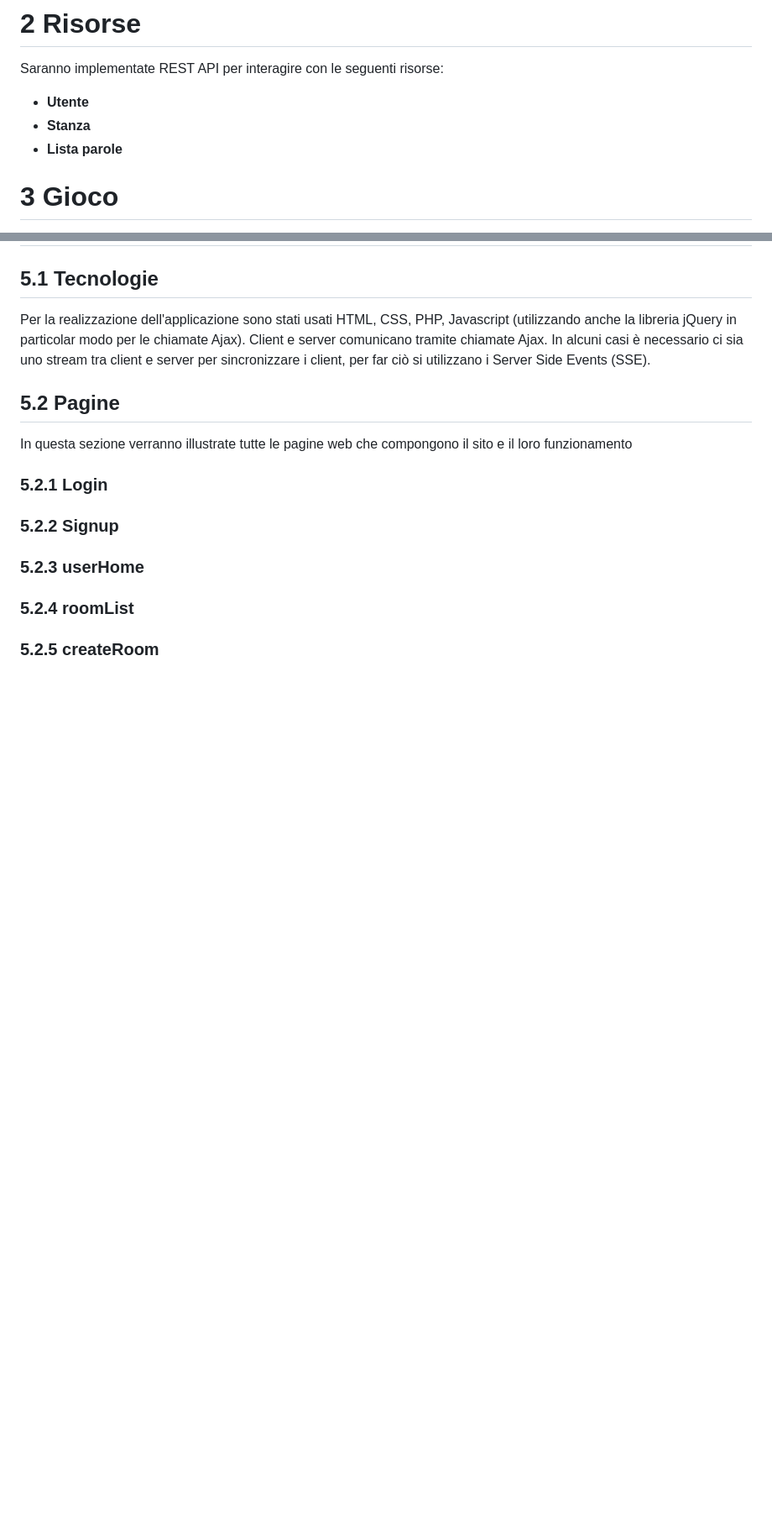
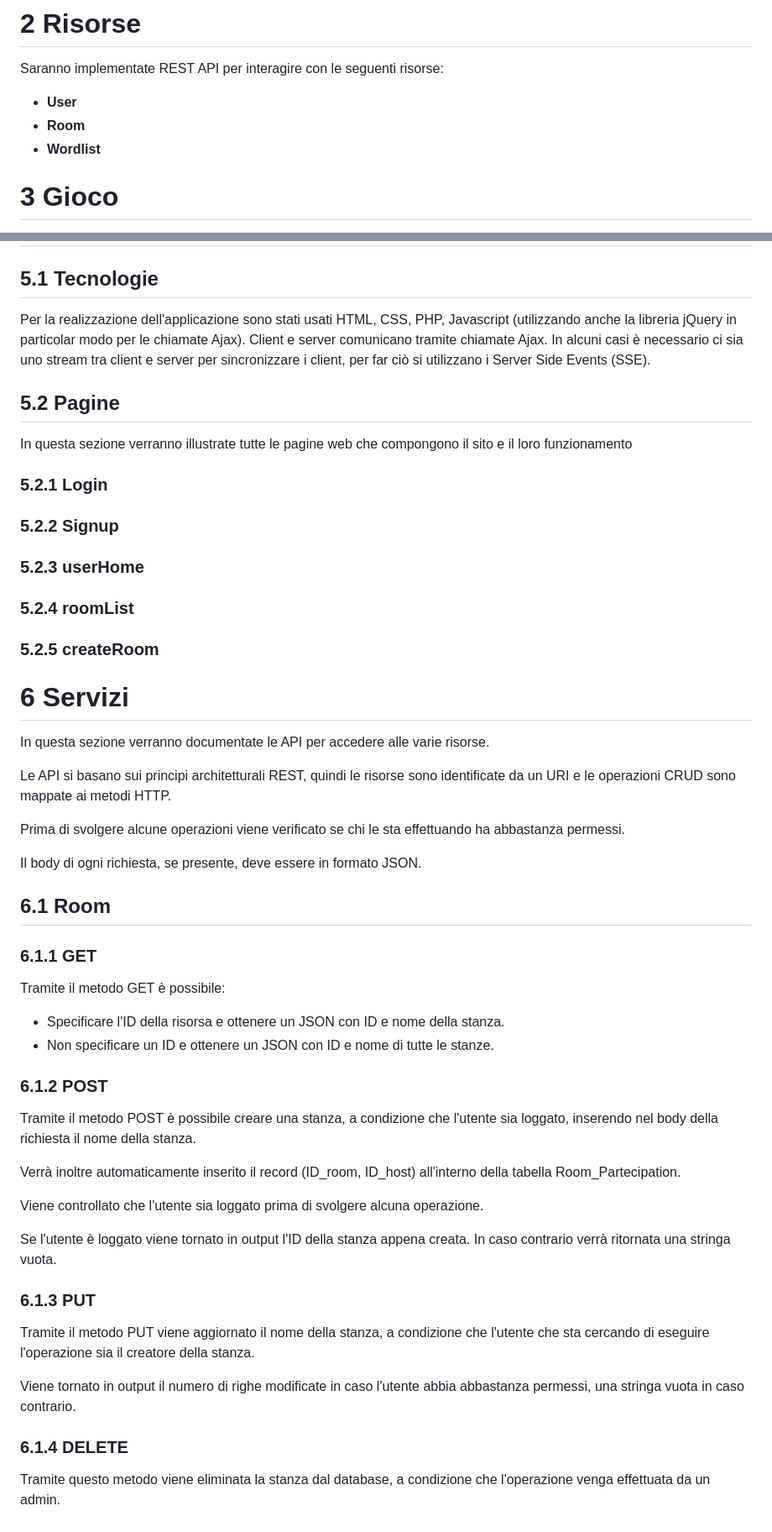
Before and after one commit to Cestnut/Hangman-Game, a Markdown page: README.md, 2 parts joined by grey strips. Shown at 84% size. Rendered like a GitHub page; blank space fills up the shorter version.

```diff
--- a/README.md
+++ b/README.md
@@ -25,9 +25,9 @@ All'interno di ogni stanza di gioco è disponibile una chat in cui i giocatori p
 
 # 2 Risorse
 Saranno implementate REST API per interagire con le seguenti risorse:
-- **Utente**
-- **Stanza**
-- **Lista parole**
+- **User**
+- **Room**
+- **Wordlist**
 
 # 3 Gioco
 Viene scelto l'ordine dei giocatori, che a ogni turno provano a indovinare la parola. In caso sia sbagliata viene persa una vita per tutti. Se il turno scade semplicemente si passa al giocatore successivo.
@@ -103,3 +103,32 @@ In questa sezione verranno illustrate tutte le pagine web che compongono il sito
 ### 5.2.3 userHome
 ### 5.2.4 roomList
 ### 5.2.5 createRoom
+
+# 6 Servizi
+In questa sezione verranno documentate le API per accedere alle varie risorse.
+
+Le API si basano sui principi architetturali REST, quindi le risorse sono identificate da un URI e le operazioni CRUD sono mappate ai metodi HTTP.
+
+Prima di svolgere alcune operazioni viene verificato se chi le sta effettuando ha abbastanza permessi.
+
+Il body di ogni richiesta, se presente, deve essere in formato JSON.
+
+## 6.1 Room
+### 6.1.1 GET
+Tramite il metodo GET è possibile:
+- Specificare l'ID della risorsa e ottenere un JSON con ID e nome della stanza.
+- Non specificare un ID e ottenere un JSON con ID e nome di tutte le stanze.
+### 6.1.2 POST
+Tramite il metodo POST è possibile creare una stanza, a condizione che l'utente sia loggato, inserendo nel body della richiesta il nome della stanza.
+
+Verrà inoltre automaticamente inserito il record (ID_room, ID_host) all'interno della tabella Room_Partecipation.
+
+Viene controllato che l'utente sia loggato prima di svolgere alcuna operazione.
+
+Se l'utente è loggato viene tornato in output l'ID della stanza appena creata. In caso contrario verrà ritornata una stringa vuota.
+### 6.1.3 PUT
+Tramite il metodo PUT viene aggiornato il nome della stanza, a condizione che l'utente che sta cercando di eseguire l'operazione sia il creatore della stanza.
+
+Viene tornato in output il numero di righe modificate in caso l'utente abbia abbastanza permessi, una stringa vuota in caso contrario.
+### 6.1.4 DELETE
+Tramite questo metodo viene eliminata la stanza dal database, a condizione che l'operazione venga effettuata da un admin.
```
